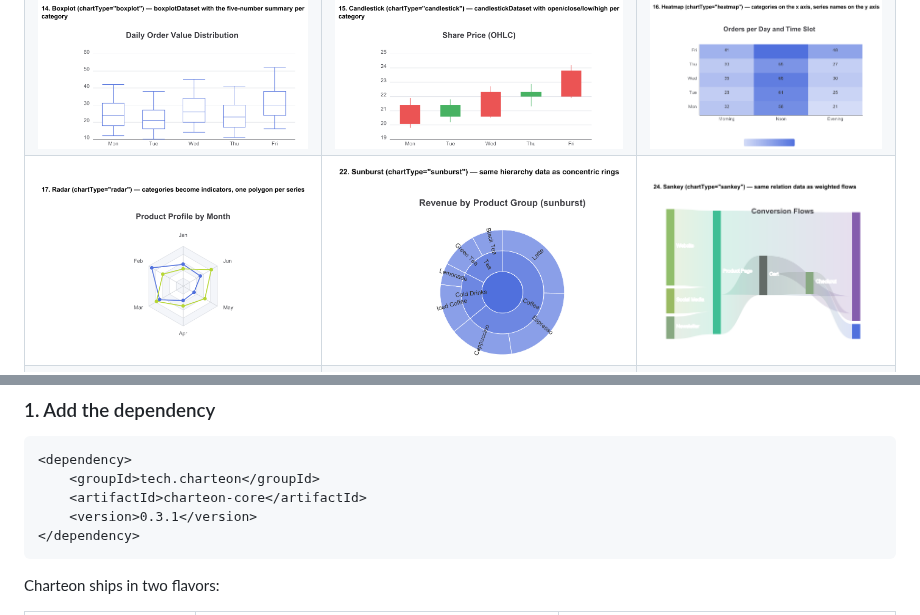
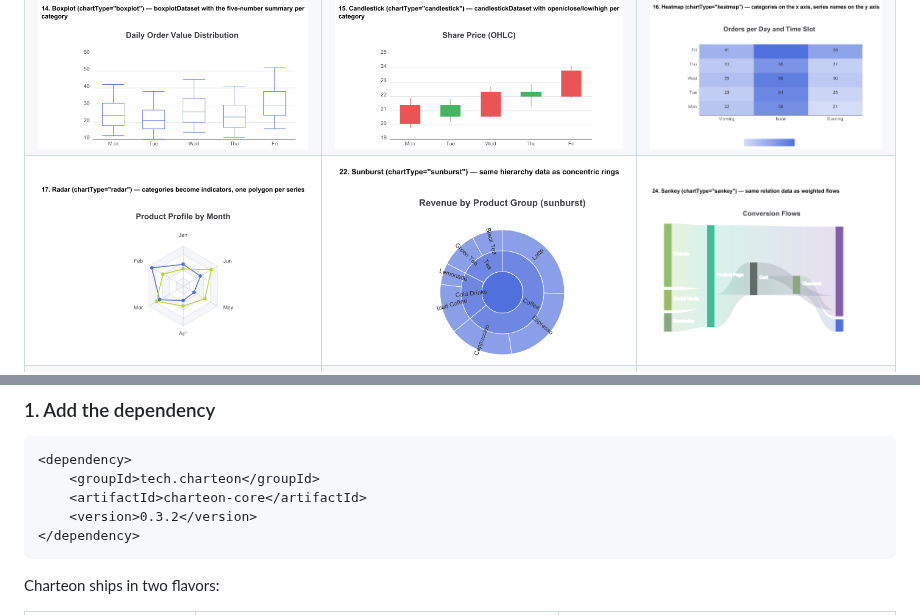
Before and after one commit to Charteon/charteon, a Markdown page: README.md, 2 parts joined by grey strips. Rendered like a GitHub page; pictures changed too: docs/img/chart-sankey.png.

Commit message:
Release 0.3.2
Title-overlap fixes for polar, circular graph, sankey and parallel
layouts; README gallery refreshed from the fixed renders.

Co-Authored-By: Claude Fable 5 <noreply@anthropic.com>

````diff
--- a/README.md
+++ b/README.md
@@ -69,7 +69,7 @@ export format.
 <dependency>
     <groupId>tech.charteon</groupId>
     <artifactId>charteon-core</artifactId>
-    <version>0.3.1</version>
+    <version>0.3.2</version>
 </dependency>
 ```
 
````
Also changed, not shown: CHANGELOG.md (+2 -0 lines), docs/getting-started.md (+1 -1 lines), 1 other file.
